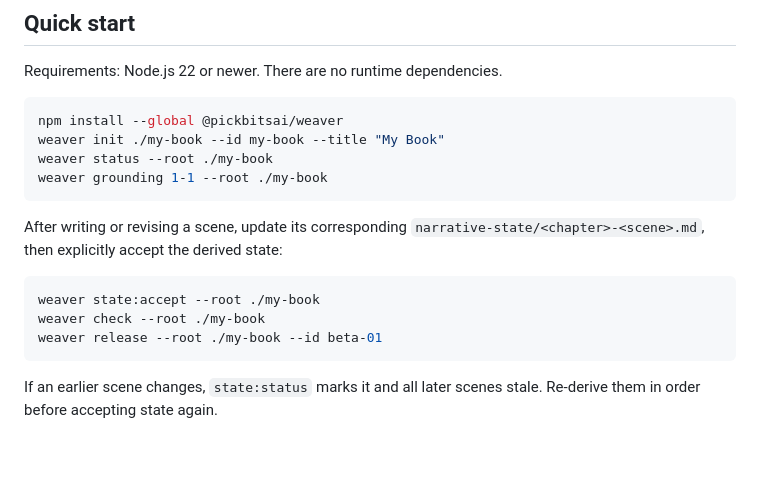
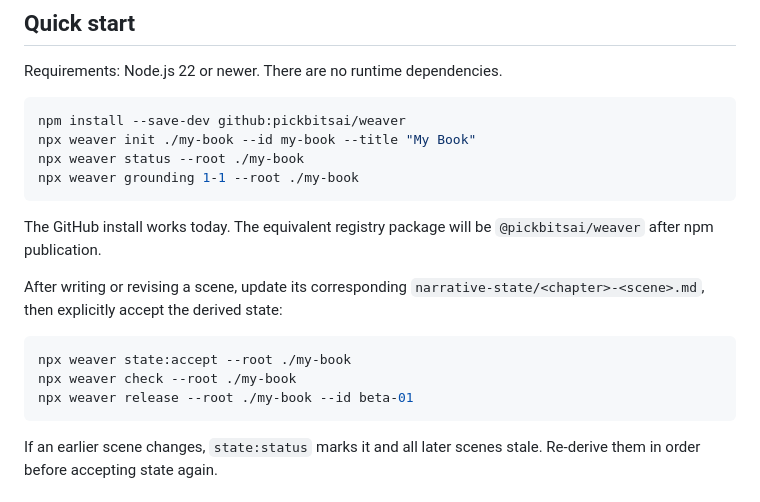
Before and after one commit to pickbitsai/weaver, a Markdown page: README.md, the part around the change. GitHub-like rendering; blank space fills up the shorter version.

Commit message:
Document the live Weaver install path

````diff
--- a/README.md
+++ b/README.md
@@ -24,19 +24,22 @@ and project-specific production routes.
 Requirements: Node.js 22 or newer. There are no runtime dependencies.
 
 ```bash
-npm install --global @pickbitsai/weaver
-weaver init ./my-book --id my-book --title "My Book"
-weaver status --root ./my-book
-weaver grounding 1-1 --root ./my-book
+npm install --save-dev github:pickbitsai/weaver
+npx weaver init ./my-book --id my-book --title "My Book"
+npx weaver status --root ./my-book
+npx weaver grounding 1-1 --root ./my-book
 ```
+
+The GitHub install works today. The equivalent registry package will be
+`@pickbitsai/weaver` after npm publication.
 
 After writing or revising a scene, update its corresponding
 `narrative-state/<chapter>-<scene>.md`, then explicitly accept the derived state:
 
 ```bash
-weaver state:accept --root ./my-book
-weaver check --root ./my-book
-weaver release --root ./my-book --id beta-01
+npx weaver state:accept --root ./my-book
+npx weaver check --root ./my-book
+npx weaver release --root ./my-book --id beta-01
 ```
 
 If an earlier scene changes, `state:status` marks it and all later scenes stale.
````
